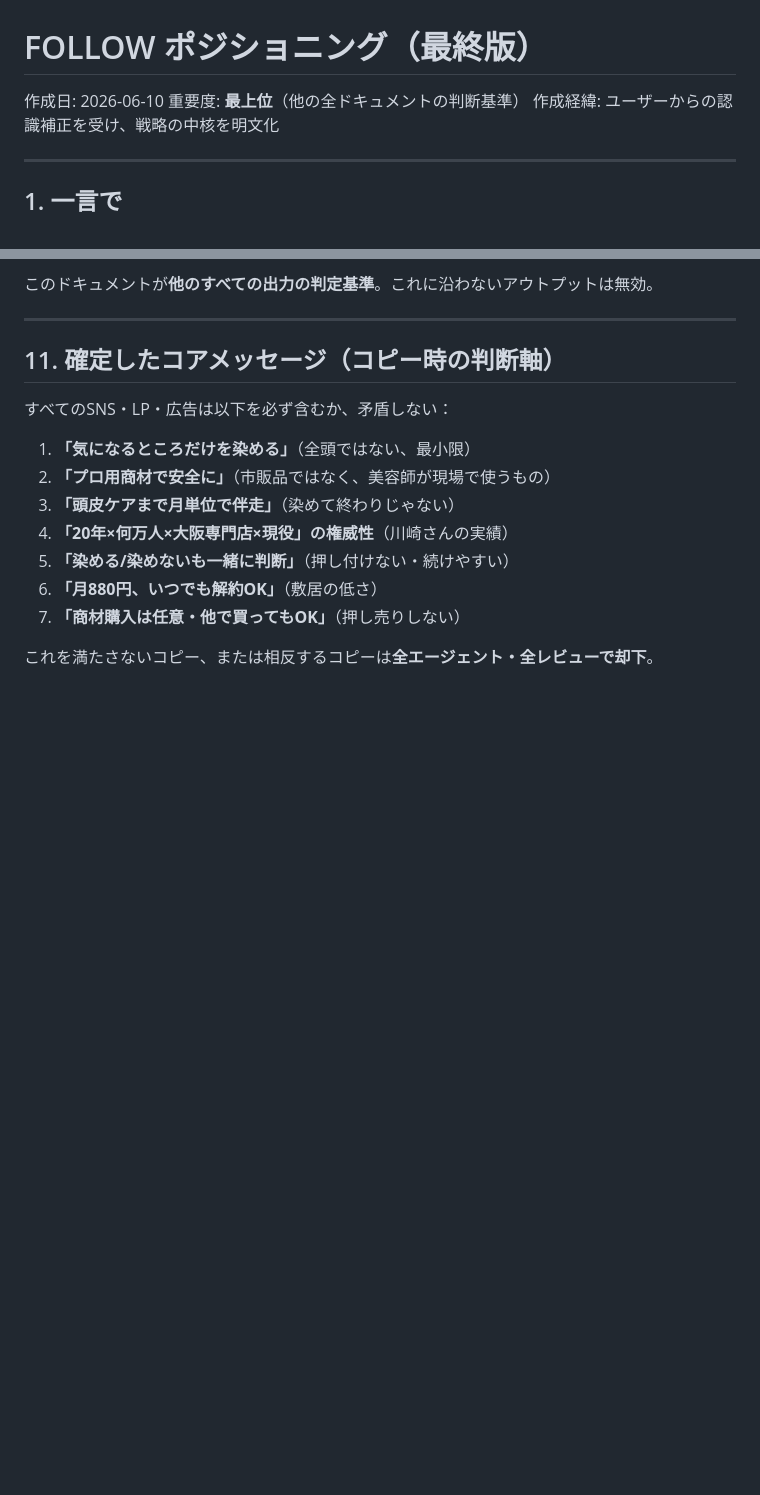
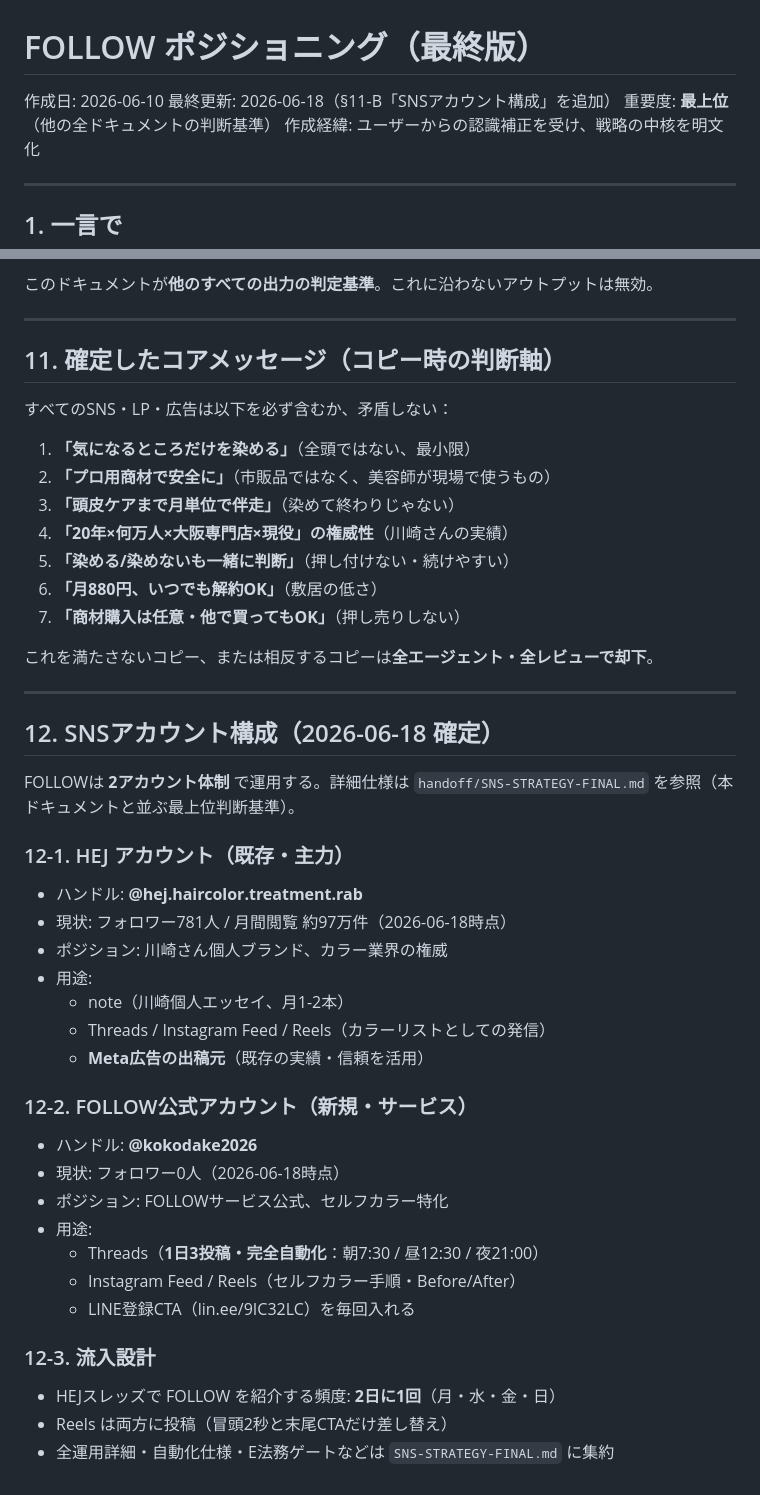
Before and after one commit to hanmabakiooga-rgb/yuki-pj, a Markdown page: handoff/POSITIONING-FINAL.md, 2 parts joined by grey strips. Rendered like a GitHub page; blank space fills up the shorter version.

```diff
--- a/handoff/POSITIONING-FINAL.md
+++ b/handoff/POSITIONING-FINAL.md
@@ -1,6 +1,7 @@
 # FOLLOW ポジショニング（最終版）
 
 作成日: 2026-06-10
+最終更新: 2026-06-18（§11-B「SNSアカウント構成」を追加）
 重要度: **最上位**（他の全ドキュメントの判断基準）
 作成経緯: ユーザーからの認識補正を受け、戦略の中核を明文化
 
@@ -245,3 +246,32 @@ FOLLOWを他と本質的に分けるのは、**川崎さんの圧倒的な実績
 7. **「商材購入は任意・他で買ってもOK」**（押し売りしない）
 
 これを満たさないコピー、または相反するコピーは**全エージェント・全レビューで却下**。
+
+---
+
+## 12. SNSアカウント構成（2026-06-18 確定）
+
+FOLLOWは **2アカウント体制** で運用する。詳細仕様は `handoff/SNS-STRATEGY-FINAL.md` を参照（本ドキュメントと並ぶ最上位判断基準）。
+
+### 12-1. HEJ アカウント（既存・主力）
+- ハンドル: **@hej.haircolor.treatment.rab**
+- 現状: フォロワー781人 / 月間閲覧 約97万件（2026-06-18時点）
+- ポジション: 川崎さん個人ブランド、カラー業界の権威
+- 用途:
+  - note（川崎個人エッセイ、月1-2本）
+  - Threads / Instagram Feed / Reels（カラーリストとしての発信）
+  - **Meta広告の出稿元**（既存の実績・信頼を活用）
+
+### 12-2. FOLLOW公式アカウント（新規・サービス）
+- ハンドル: **@kokodake2026**
+- 現状: フォロワー0人（2026-06-18時点）
+- ポジション: FOLLOWサービス公式、セルフカラー特化
+- 用途:
+  - Threads（**1日3投稿・完全自動化**：朝7:30 / 昼12:30 / 夜21:00）
+  - Instagram Feed / Reels（セルフカラー手順・Before/After）
+  - LINE登録CTA（lin.ee/9IC32LC）を毎回入れる
+
+### 12-3. 流入設計
+- HEJスレッズで FOLLOW を紹介する頻度: **2日に1回**（月・水・金・日）
+- Reels は両方に投稿（冒頭2秒と末尾CTAだけ差し替え）
+- 全運用詳細・自動化仕様・E法務ゲートなどは `SNS-STRATEGY-FINAL.md` に集約
```
Also changed, not shown: handoff/AGENTS-SPEC.md (+44 -6 lines), handoff/agent-outputs/C-meta-ads-setup.md (+21 -0 lines).
